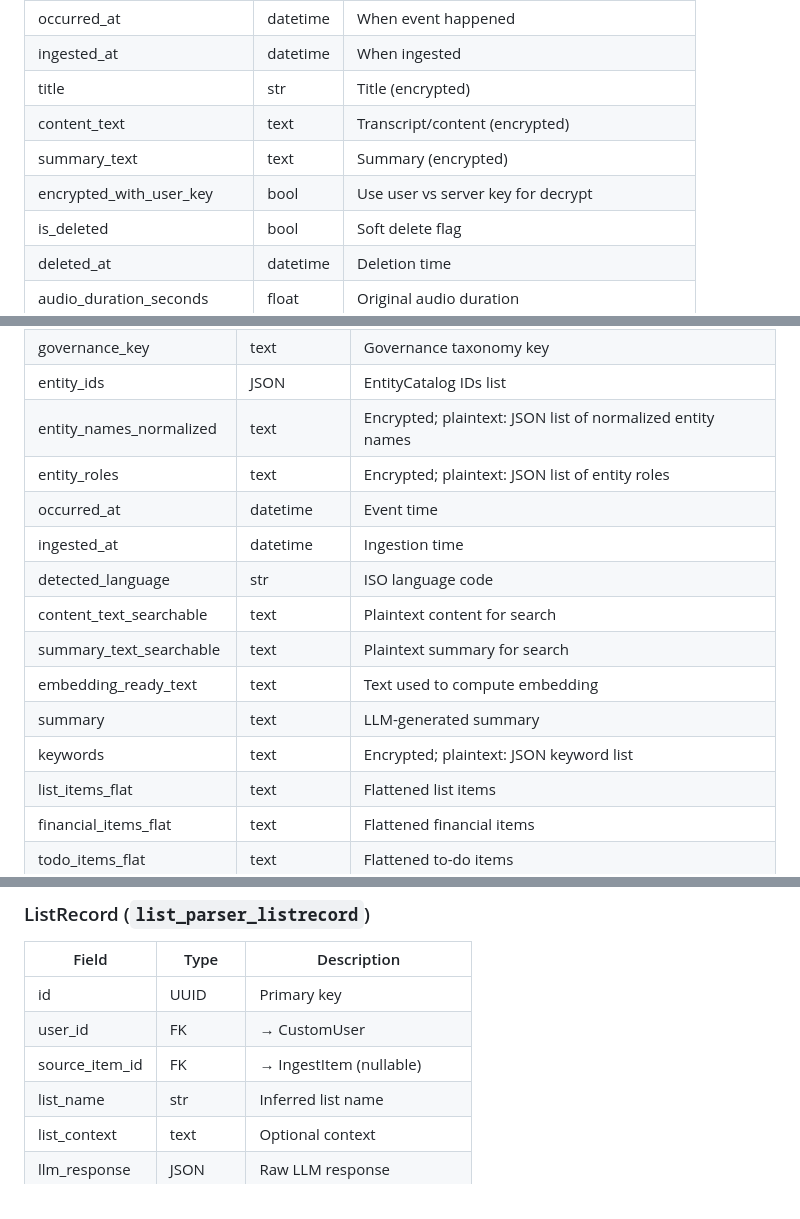
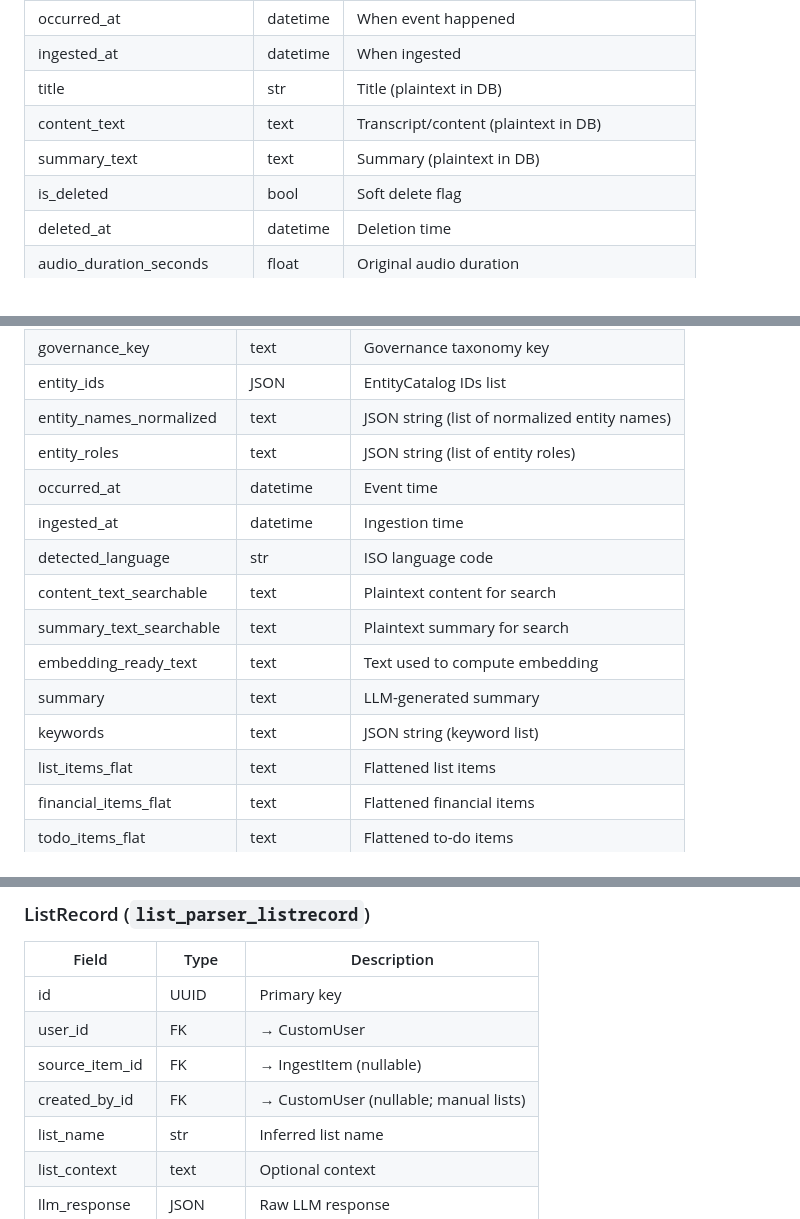
Before and after one commit to neopmpmtj/unencrypted_utter_it_voice_diary_user_id_only, a Markdown page: DATABASE_DATA_POINTS.md, 3 parts joined by grey strips. Drawn GitHub-style.

```diff
--- a/DATABASE_DATA_POINTS.md
+++ b/DATABASE_DATA_POINTS.md
@@ -152,10 +137,9 @@ This document lists all database tables and their fields, organized by module. U
 | source_filename | str | Original filename when from attachment |
 | occurred_at | datetime | When event happened |
 | ingested_at | datetime | When ingested |
-| title | str | Title (encrypted) |
-| content_text | text | Transcript/content (encrypted) |
-| summary_text | text | Summary (encrypted) |
-| encrypted_with_user_key | bool | Use user vs server key for decrypt |
+| title | str | Title (plaintext in DB) |
+| content_text | text | Transcript/content (plaintext in DB) |
+| summary_text | text | Summary (plaintext in DB) |
 | is_deleted | bool | Soft delete flag |
 | deleted_at | datetime | Deletion time |
 | audio_duration_seconds | float | Original audio duration |
@@ -235,8 +219,8 @@ Unified retrieval table: one row per IngestItem. Combines embeddings, keywords,
 | time_keys | JSON | Time dimension keys list |
 | governance_key | text | Governance taxonomy key |
 | entity_ids | JSON | EntityCatalog IDs list |
-| entity_names_normalized | text | Encrypted; plaintext: JSON list of normalized entity names |
-| entity_roles | text | Encrypted; plaintext: JSON list of entity roles |
+| entity_names_normalized | text | JSON string (list of normalized entity names) |
+| entity_roles | text | JSON string (list of entity roles) |
 | occurred_at | datetime | Event time |
 | ingested_at | datetime | Ingestion time |
 | detected_language | str | ISO language code |
@@ -244,7 +228,7 @@ Unified retrieval table: one row per IngestItem. Combines embeddings, keywords,
 | summary_text_searchable | text | Plaintext summary for search |
 | embedding_ready_text | text | Text used to compute embedding |
 | summary | text | LLM-generated summary |
-| keywords | text | Encrypted; plaintext: JSON keyword list |
+| keywords | text | JSON string (keyword list) |
 | list_items_flat | text | Flattened list items |
 | financial_items_flat | text | Flattened financial items |
 | todo_items_flat | text | Flattened to-do items |
@@ -397,6 +381,7 @@ The `batch_calendar` app owns `CalendarEvent` and `CalendarWatchChannel`; they u
 | id | UUID | Primary key |
 | user_id | FK | → CustomUser |
 | source_item_id | FK | → IngestItem (nullable) |
+| created_by_id | FK | → CustomUser (nullable; manual lists) |
 | list_name | str | Inferred list name |
 | list_context | text | Optional context |
 | llm_response | JSON | Raw LLM response |
```
Also changed, not shown: other parts of DATABASE_DATA_POINTS.md (+47 -23 lines).
